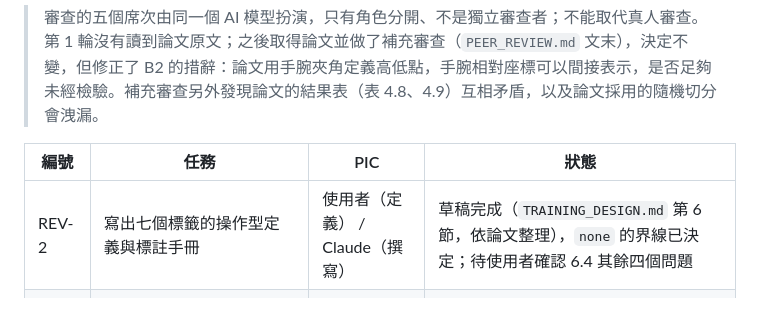
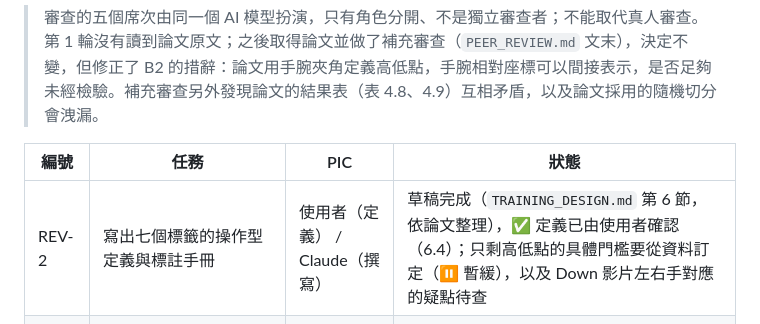
Before and after one commit to asdf82731-png/hand-detection, a Markdown page: ROADMAP.md, the part around the change. Drawn GitHub-style.

```diff
--- a/ROADMAP.md
+++ b/ROADMAP.md
@@ -229,7 +229,7 @@ CSV 的幀編號最大到 1003–1499，但 edit ver 影片只有 466–503 幀
 
 | 編號 | 任務 | PIC | 狀態 |
 |---|---|---|---|
-| REV-2 | 寫出七個標籤的操作型定義與標註手冊 | 使用者（定義） / Claude（撰寫） | 草稿完成（`TRAINING_DESIGN.md` 第 6 節，依論文整理），`none` 的界線已決定；待使用者確認 6.4 其餘四個問題 |
+| REV-2 | 寫出七個標籤的操作型定義與標註手冊 | 使用者（定義） / Claude（撰寫） | 草稿完成（`TRAINING_DESIGN.md` 第 6 節，依論文整理），✅ 定義已由使用者確認（6.4）；只剩高低點的具體門檻要從資料訂定（⏸ 暫緩），以及 Down 影片左右手對應的疑點待查 |
 | REV-11 | 寫下研究問題與可否證的主張；「論文重現」與「App 方法」分成兩條線 | 使用者決定 / Claude 撰寫 | 草稿完成（`TRAINING_DESIGN.md` 第 7 節），✅ 已決定：最終目的是計算揮擊次數的可上線 App，以 App 方法（B 線）為主 |
 | REV-7 | 評估規範與指標：獨立測試集、macro-F1、事件層級 F1 與次數誤差、信賴區間、至少 5 個種子 | Claude | 待辦，規範與程式現在可做；跑數字需要資料 |
 | REV-3 | 新的資料收集設計：每類別至少 3 個獨立場次、混合打法、多位演奏者、多種速度與角度；整個場次留出驗證 | Claude（設計） / 使用者（錄影、標註） | 待辦，設計文件現在可寫 |
```
Also changed, not shown: TRAINING_DESIGN.md (+7 -7 lines).
